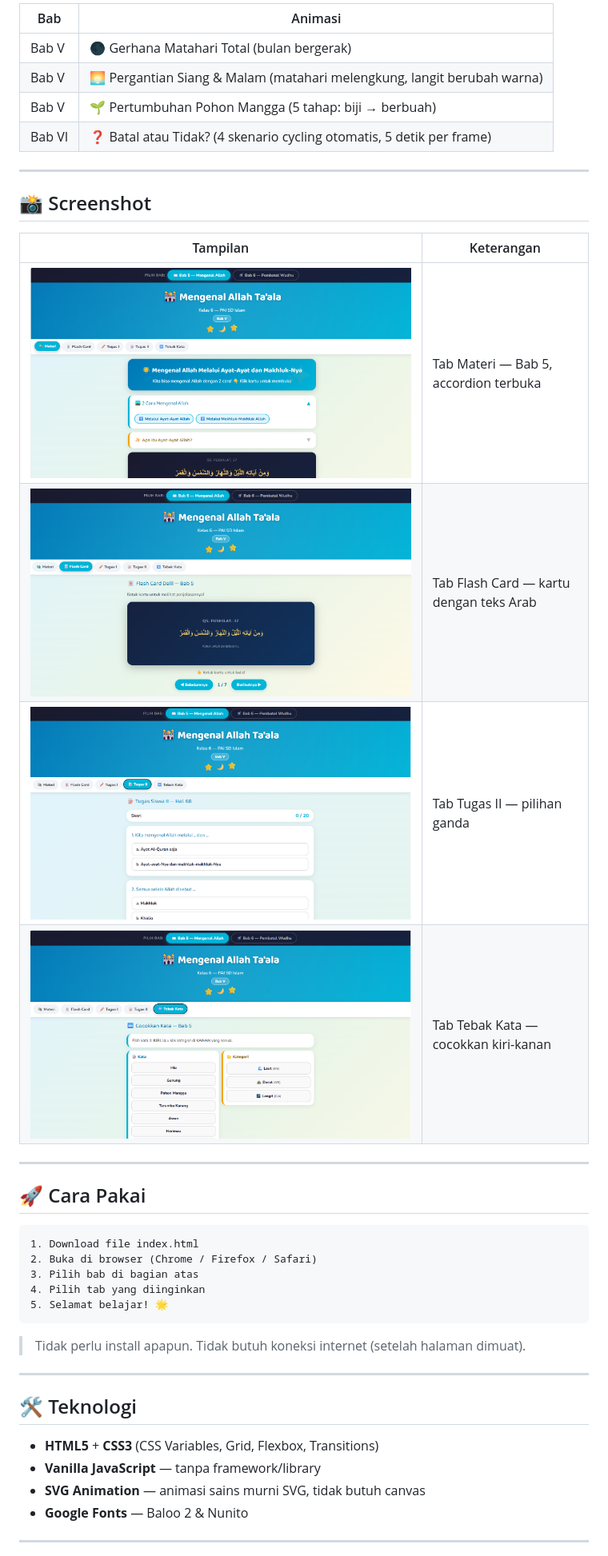
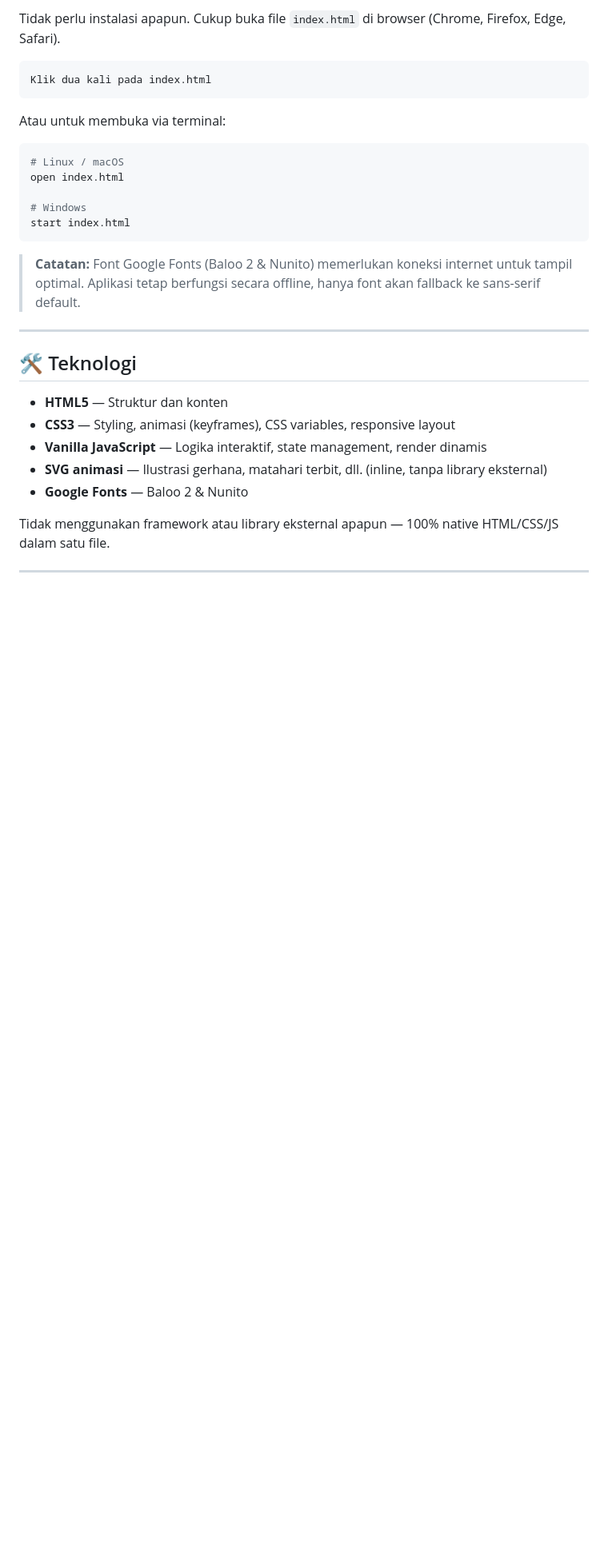
Before and after one commit to dannybudiman/LatihanPAISD, a Markdown page: README.md, the part around the change printed below. Shown: that part at 80% size. Rendered like a GitHub page; blank space fills up the shorter version.

````diff
--- a/README.md
+++ b/README.md
@@ -53,44 +72,33 @@ Setiap bab memiliki 5 tab latihan:
 
-| Bab | Animasi |
-|-----|---------|
-| Bab V | 🌑 Gerhana Matahari Total (bulan bergerak) |
-| Bab V | 🌅 Pergantian Siang & Malam (matahari melengkung, langit berubah warna) |
-| Bab V | 🌱 Pertumbuhan Pohon Mangga (5 tahap: biji → berbuah) |
-| Bab VI | ❓ Batal atau Tidak? (4 skenario cycling otomatis, 5 detik per frame) |
-
----
-
-## 📸 Screenshot
-
-| Tampilan | Keterangan |
-|----------|------------|
-| ![Materi](Screenshot-1.png) | Tab Materi — Bab 5, accordion terbuka |
-| ![Flash Card](Screenshot-2.png) | Tab Flash Card — kartu dengan teks Arab |
-| ![Tugas II](Screenshot-3.png) | Tab Tugas II — pilihan ganda |
-| ![Tebak Kata](Screenshot-4.png) | Tab Tebak Kata — cocokkan kiri-kanan |
-
----
-
-## 🚀 Cara Pakai
+Tidak perlu instalasi apapun. Cukup buka file `index.html` di browser (Chrome, Firefox, Edge, Safari).
 
 ```
-1. Download file index.html
-2. Buka di browser (Chrome / Firefox / Safari)
-3. Pilih bab di bagian atas
-4. Pilih tab yang diinginkan
-5. Selamat belajar! 🌟
+Klik dua kali pada index.html
 ```
 
-> Tidak perlu install apapun. Tidak butuh koneksi internet (setelah halaman dimuat).
+Atau untuk membuka via terminal:
+
+```bash
+# Linux / macOS
+open index.html
+
+# Windows
+start index.html
+```
+
+> **Catatan:** Font Google Fonts (Baloo 2 & Nunito) memerlukan koneksi internet untuk tampil optimal. Aplikasi tetap berfungsi secara offline, hanya font akan fallback ke sans-serif default.
 
 ---
 
 ## 🛠️ Teknologi
 
-- **HTML5** + **CSS3** (CSS Variables, Grid, Flexbox, Transitions)
-- **Vanilla JavaScript** — tanpa framework/library
-- **SVG Animation** — animasi sains murni SVG, tidak butuh canvas
+- **HTML5** — Struktur dan konten
+- **CSS3** — Styling, animasi (keyframes), CSS variables, responsive layout
+- **Vanilla JavaScript** — Logika interaktif, state management, render dinamis
+- **SVG animasi** — Ilustrasi gerhana, matahari terbit, dll. (inline, tanpa library eksternal)
 - **Google Fonts** — Baloo 2 & Nunito
+
+Tidak menggunakan framework atau library eksternal apapun — 100% native HTML/CSS/JS dalam satu file.
 
 ---
 
````
Also changed, not shown: other parts of README.md (+64 -40 lines), ss_bab5_materi.png (added), ss_bab6.png (added), ss_flashcard.png (added), ss_quiz.png (added), ss_wordmatch.png (added).
